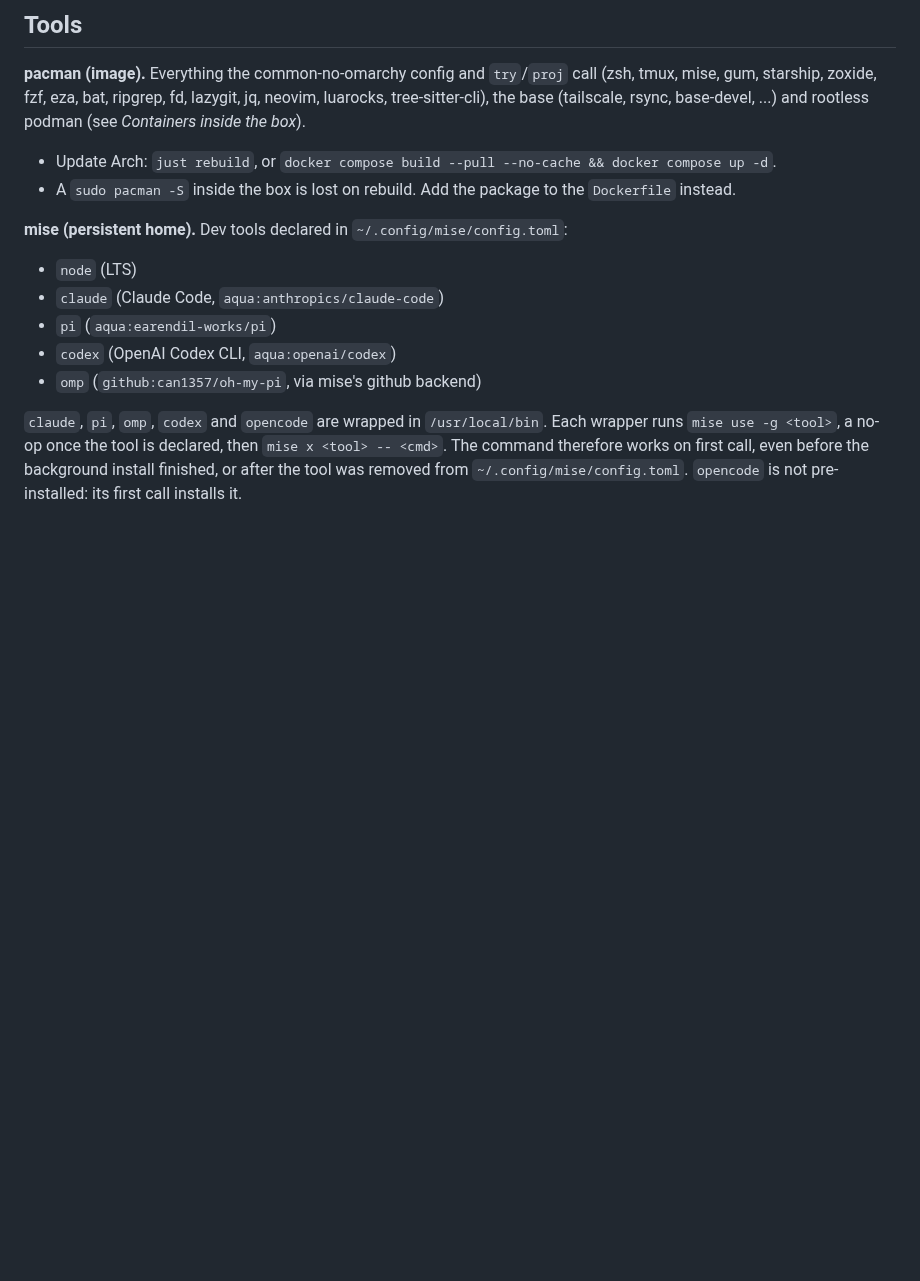
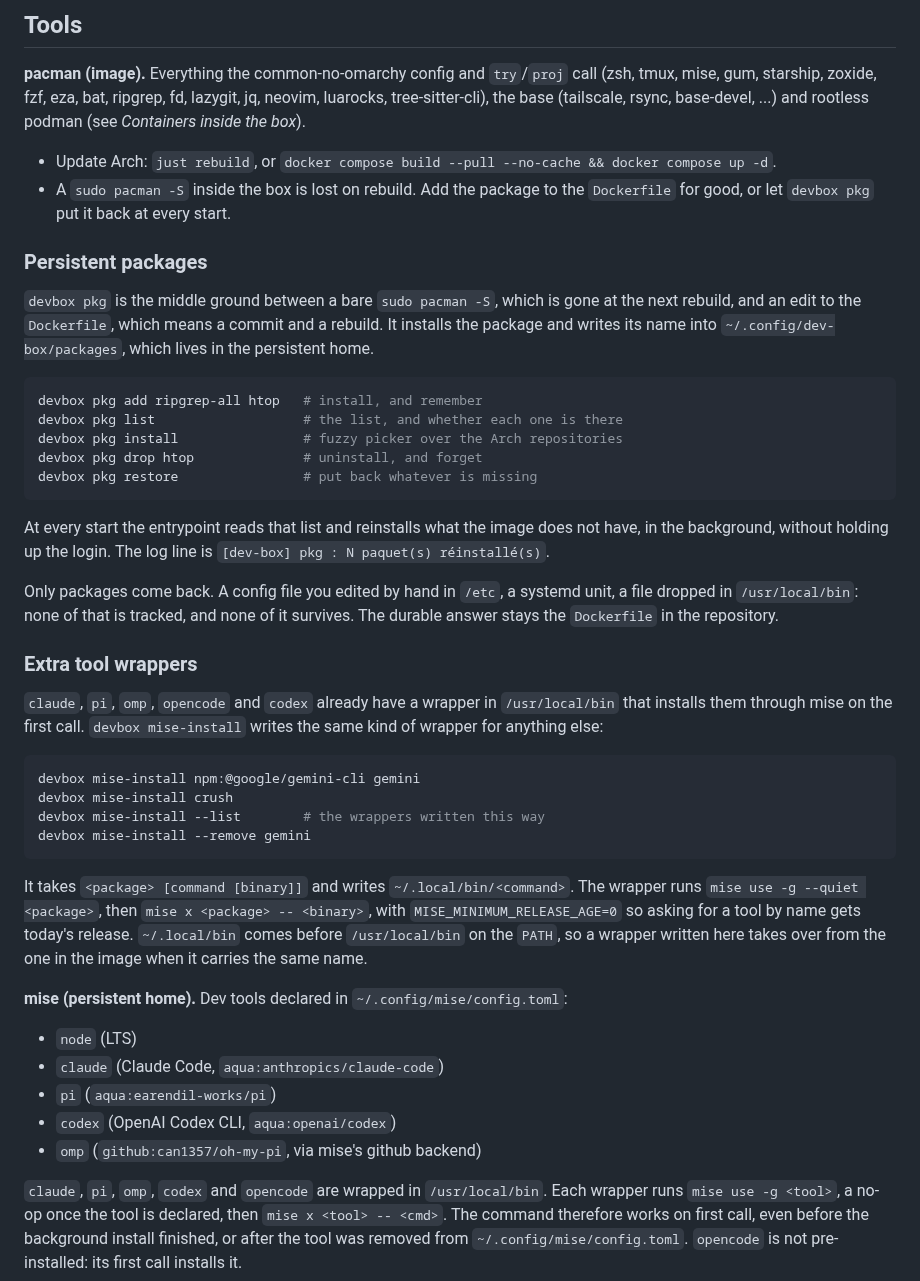
Before and after one commit to c4software/dev-box, a Markdown page: README.md, the part around one of its changes. GitHub-like rendering; blank space fills up the shorter version.

````diff
--- a/README.md
+++ b/README.md
@@ -310,7 +362,50 @@ rootless podman (see *Containers inside the box*).
 
 - Update Arch: `just rebuild`, or `docker compose build --pull --no-cache && docker compose up -d`.
 - A `sudo pacman -S` inside the box is lost on rebuild. Add the package to the
-  `Dockerfile` instead.
+  `Dockerfile` for good, or let `devbox pkg` put it back at every start.
+
+### Persistent packages
+
+`devbox pkg` is the middle ground between a bare `sudo pacman -S`, which is
+gone at the next rebuild, and an edit to the `Dockerfile`, which means a commit
+and a rebuild. It installs the package and writes its name into
+`~/.config/dev-box/packages`, which lives in the persistent home.
+
+```bash
+devbox pkg add ripgrep-all htop   # install, and remember
+devbox pkg list                   # the list, and whether each one is there
+devbox pkg install                # fuzzy picker over the Arch repositories
+devbox pkg drop htop              # uninstall, and forget
+devbox pkg restore                # put back whatever is missing
+```
+
+At every start the entrypoint reads that list and reinstalls what the image
+does not have, in the background, without holding up the login. The log line is
+`[dev-box] pkg : N paquet(s) réinstallé(s)`.
+
+Only packages come back. A config file you edited by hand in `/etc`, a systemd
+unit, a file dropped in `/usr/local/bin`: none of that is tracked, and none of
+it survives. The durable answer stays the `Dockerfile` in the repository.
+
+### Extra tool wrappers
+
+`claude`, `pi`, `omp`, `opencode` and `codex` already have a wrapper in
+`/usr/local/bin` that installs them through mise on the first call.
+`devbox mise-install` writes the same kind of wrapper for anything else:
+
+```bash
+devbox mise-install npm:@google/gemini-cli gemini
+devbox mise-install crush
+devbox mise-install --list        # the wrappers written this way
+devbox mise-install --remove gemini
+```
+
+It takes `<package> [command [binary]]` and writes `~/.local/bin/<command>`.
+The wrapper runs `mise use -g --quiet <package>`, then
+`mise x <package> -- <binary>`, with `MISE_MINIMUM_RELEASE_AGE=0` so asking for
+a tool by name gets today's release. `~/.local/bin` comes before
+`/usr/local/bin` on the `PATH`, so a wrapper written here takes over from the
+one in the image when it carries the same name.
 
 **mise (persistent home).** Dev tools declared in `~/.config/mise/config.toml`:
 
````
Also changed, not shown: other parts of README.md (+77 -1 lines), docs/screenshots/devbox-help.png, 16 other files.
